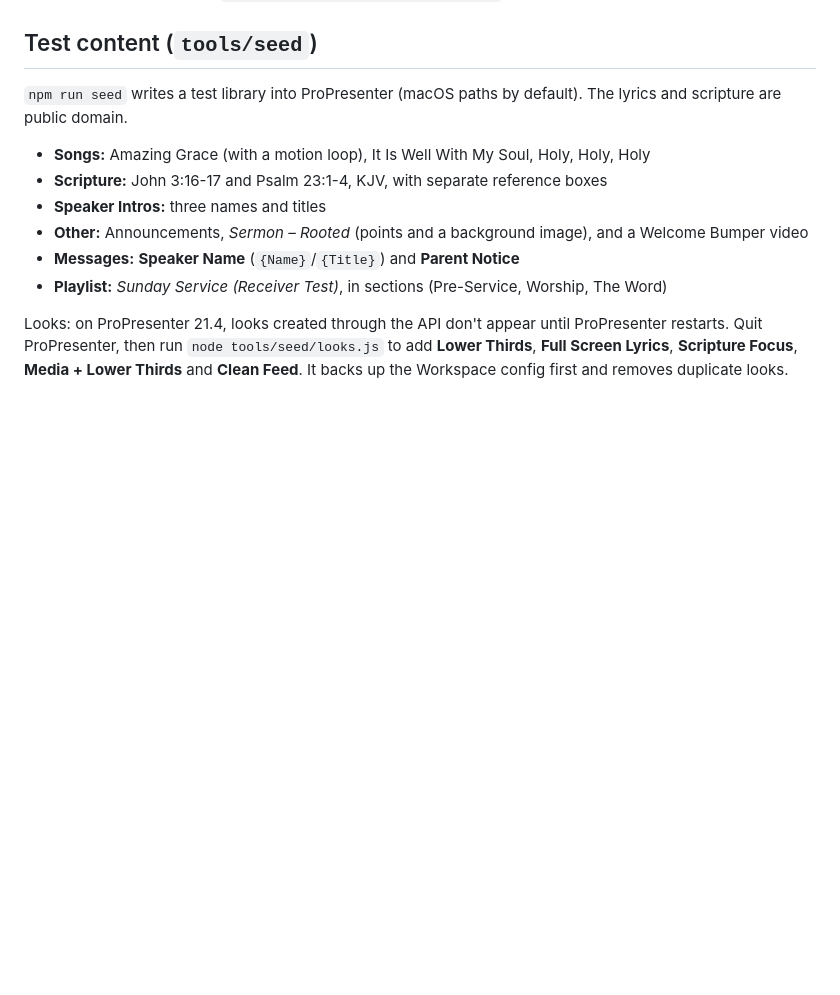
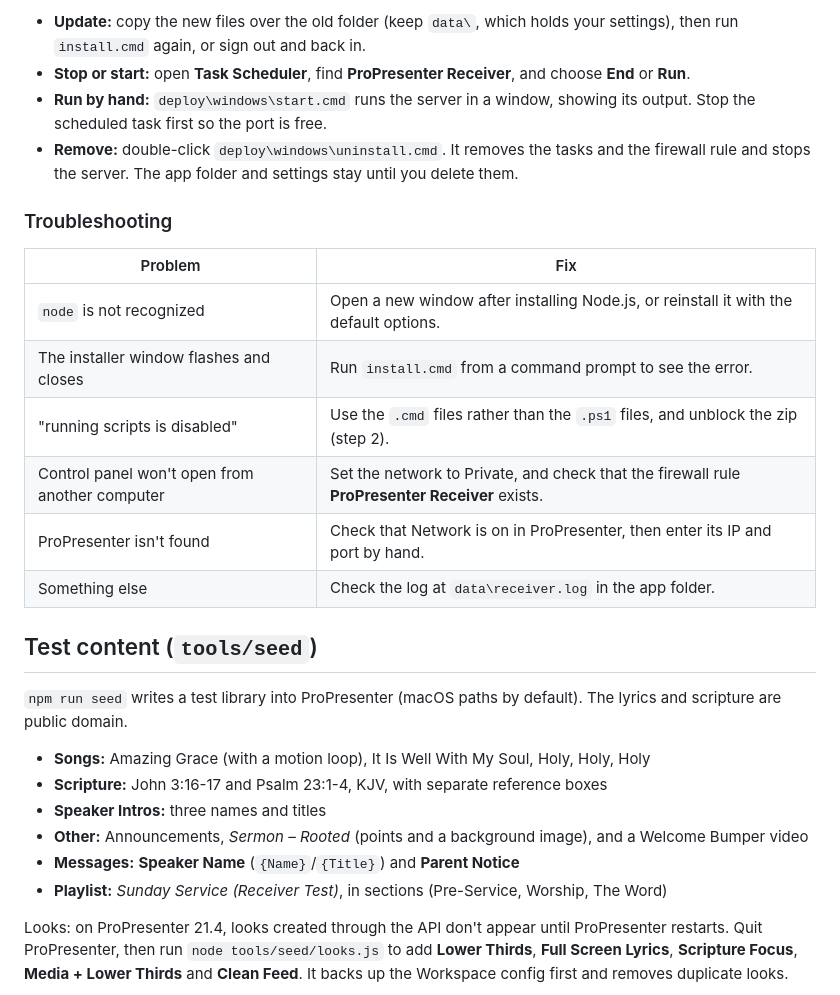
Before and after one commit to andrew-engdahl/ProPresenter-Reciever, a Markdown page: README.md, the part around one of its changes. Rendered like a GitHub page; blank space fills up the shorter version.

```diff
--- a/README.md
+++ b/README.md
@@ -198,3 +255,23 @@ slash.
+- **Update:** copy the new files over the old folder (keep `data\`, which holds your
+  settings), then run `install.cmd` again, or sign out and back in.
+- **Stop or start:** open **Task Scheduler**, find **ProPresenter Receiver**, and choose
+  **End** or **Run**.
+- **Run by hand:** `deploy\windows\start.cmd` runs the server in a window, showing its
+  output. Stop the scheduled task first so the port is free.
+- **Remove:** double-click `deploy\windows\uninstall.cmd`. It removes the tasks and the
+  firewall rule and stops the server. The app folder and settings stay until you delete
+  them.
+
+### Troubleshooting
+
+| Problem | Fix |
+|---|---|
+| `node` is not recognized | Open a new window after installing Node.js, or reinstall it with the default options. |
+| The installer window flashes and closes | Run `install.cmd` from a command prompt to see the error. |
+| "running scripts is disabled" | Use the `.cmd` files rather than the `.ps1` files, and unblock the zip (step 2). |
+| Control panel won't open from another computer | Set the network to Private, and check that the firewall rule **ProPresenter Receiver** exists. |
+| ProPresenter isn't found | Check that Network is on in ProPresenter, then enter its IP and port by hand. |
+| Something else | Check the log at `data\receiver.log` in the app folder. |
 
 ## Test content (`tools/seed`)
 
```
Also changed, not shown: other parts of README.md (+86 -29 lines).
